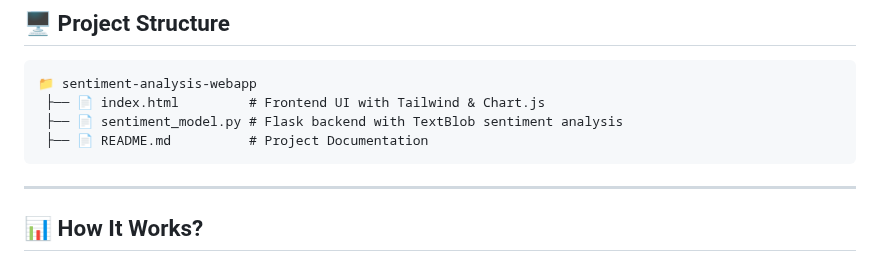
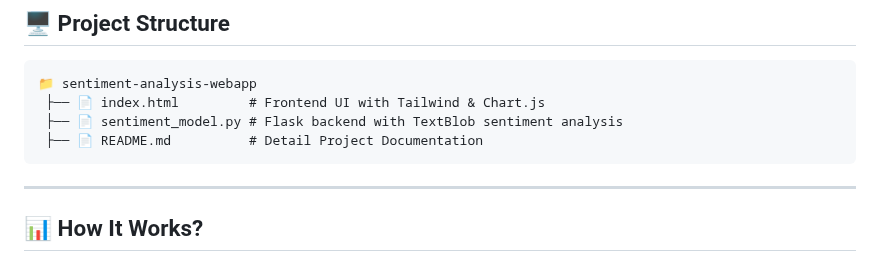
Before and after one commit to ankit-kumarz/AI-Driven_Sentiment_Analysis, a Markdown page: README.md, the part around the change. Rendered like a GitHub page.

````diff
--- a/README.md
+++ b/README.md
@@ -56,7 +56,7 @@ Simply open `index.html` in your browser and start analyzing text! 🎯
 📁 sentiment-analysis-webapp
  ├── 📄 index.html         # Frontend UI with Tailwind & Chart.js
  ├── 📄 sentiment_model.py # Flask backend with TextBlob sentiment analysis
- ├── 📄 README.md          # Project Documentation
+ ├── 📄 README.md          # Detail Project Documentation
 ```
 
 ---
````
